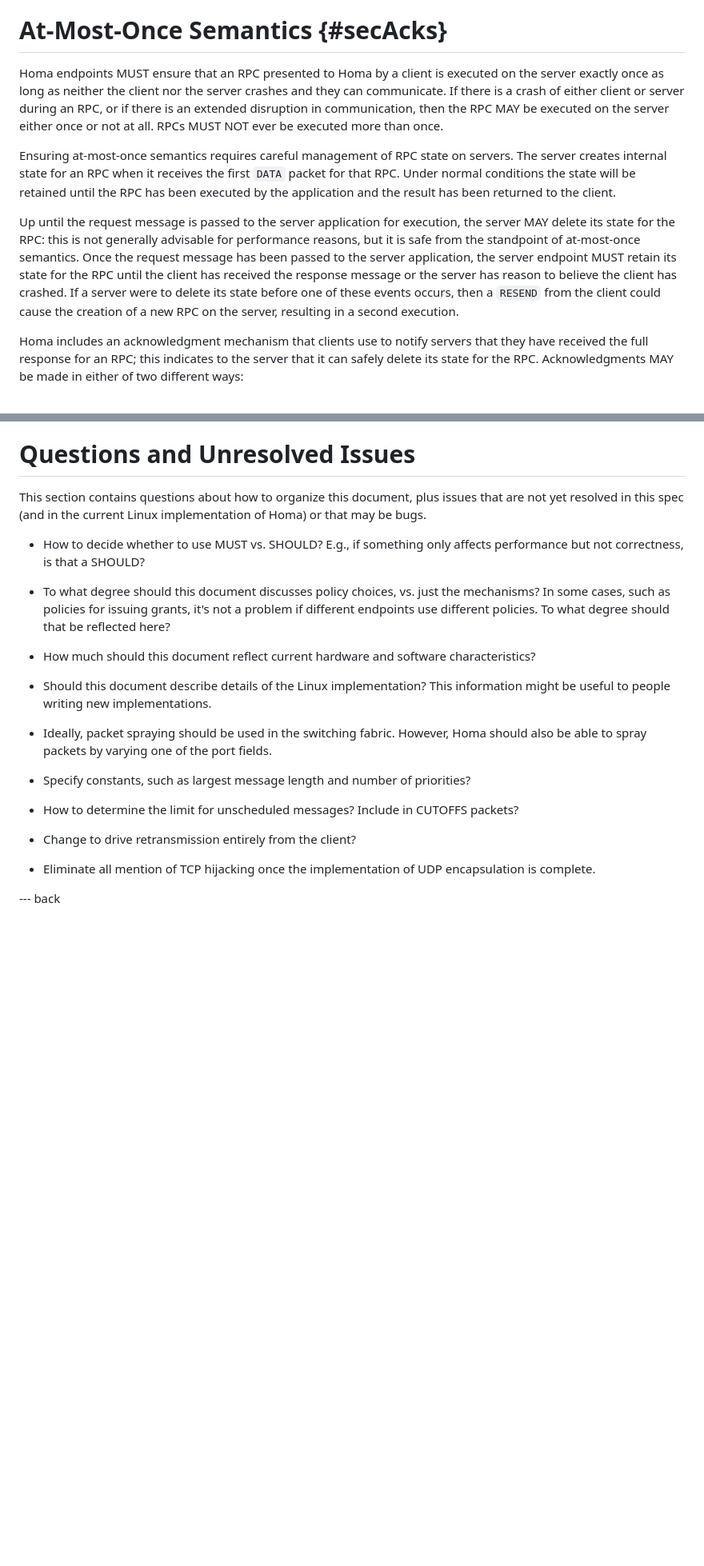
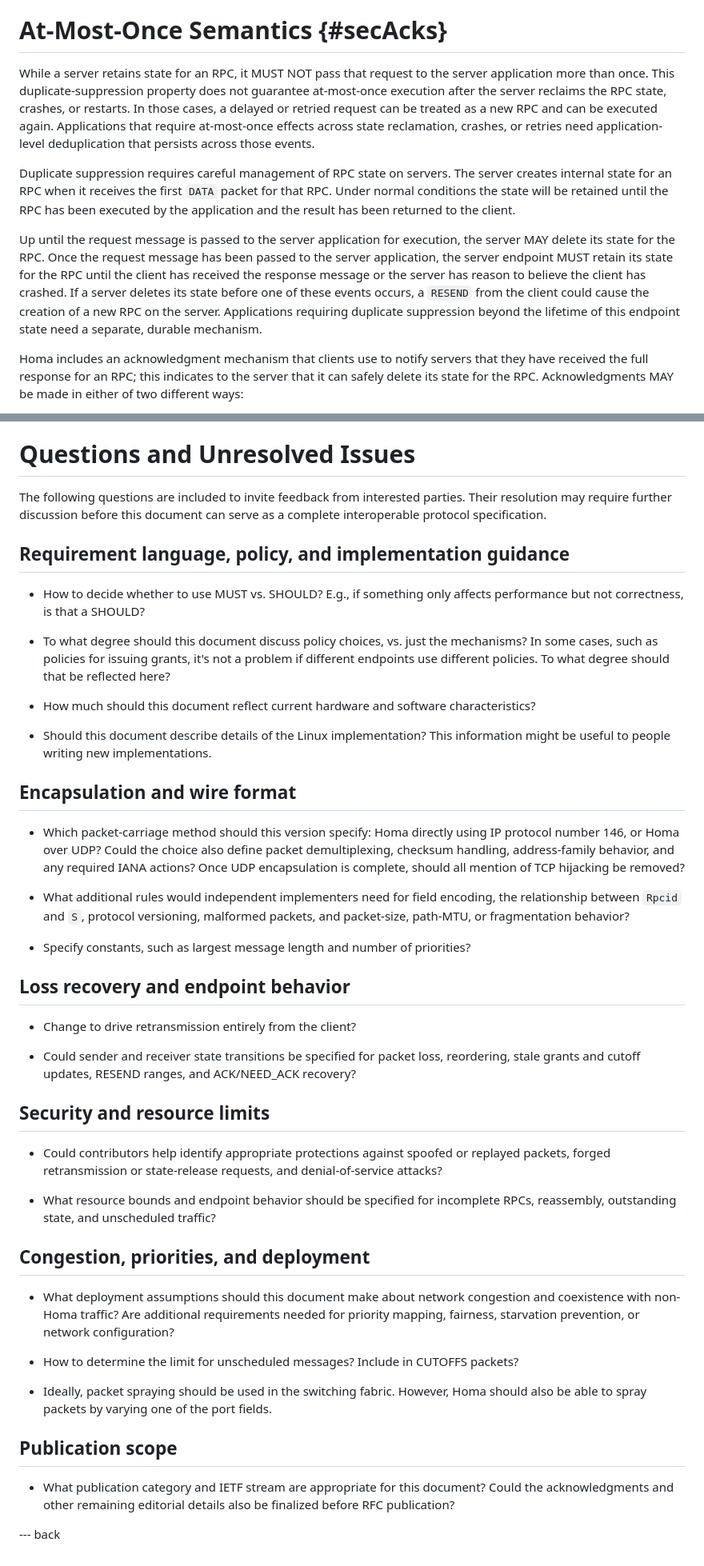
Before and after one commit to johnousterhout/homa-rfc, a Markdown page: draft-ousterhout-tsvwg-homa.md, 2 parts joined by grey strips. Shown at 80% size. GitHub-like rendering; blank space fills up the shorter version.

Commit message:
Revise Homa draft based on readiness review
Resolves #2

```diff
--- a/draft-ousterhout-tsvwg-homa.md
+++ b/draft-ousterhout-tsvwg-homa.md
@@ -1147,31 +1118,31 @@ that it is already aware of, it should transmit either a `GRANT` or
 
 # At-Most-Once Semantics {#secAcks}
 
-Homa endpoints MUST ensure that an RPC presented to Homa by a client
-is executed on the server exactly once as long as neither the client
-nor the server crashes and they can communicate. If there is a crash of
-either client or server during an RPC, or if there is an extended
-disruption in communication, then the RPC MAY be executed on the
-server either once or not at all. RPCs MUST NOT ever be executed more
-than once.
+While a server retains state for an RPC, it MUST NOT pass that request
+to the server application more than once. This duplicate-suppression
+property does not guarantee at-most-once execution after the server
+reclaims the RPC state, crashes, or restarts. In those cases, a delayed
+or retried request can be treated as a new RPC and can be executed
+again. Applications that require at-most-once effects across state
+reclamation, crashes, or retries need application-level deduplication
+that persists across those events.
 
-Ensuring at-most-once semantics requires careful management of RPC
-state on servers. The server creates internal state for an RPC
+Duplicate suppression requires careful management of RPC state on
+servers. The server creates internal state for an RPC
 when it receives the first `DATA` packet for that RPC. Under normal
 conditions the state will be retained until the RPC has been executed
 by the application and the result has been returned to the client.
 
 Up until the request message is passed to the server application for
-execution, the server MAY delete its state for the RPC: this is not
-generally advisable for performance reasons, but it is safe from
-the standpoint of
-at-most-once semantics. Once the request message has been passed to
-the server application, the server endpoint MUST retain its state
+execution, the server MAY delete its state for the RPC. Once the
+request message has been passed to the server application, the server
+endpoint MUST retain its state
 for the RPC until the client has received the response message or
 the server has reason to believe the client has crashed.
-If a server were to delete its state before one of these events
-occurs, then a `RESEND` from the client could cause the creation
-of a new RPC on the server, resulting in a second execution.
+If a server deletes its state before one of these events occurs, a
+`RESEND` from the client could cause the creation of a new RPC on the
+server. Applications requiring duplicate suppression beyond the
+lifetime of this endpoint state need a separate, durable mechanism.
 
 Homa includes an acknowledgment mechanism that clients use to notify
 servers that they have received the full response for an RPC; this
@@ -1437,14 +1405,16 @@ IANA has assigned IP protocol number 146 for Homa.
 
 # Questions and Unresolved Issues
 
-This section contains questions about how to organize this document,
-plus issues that are not yet resolved in this spec (and in the current
-Linux implementation of Homa) or that may be bugs.
+The following questions are included to invite feedback from interested parties. Their resolution may require further
+discussion before this document can serve as a complete interoperable
+protocol specification.
+
+## Requirement language, policy, and implementation guidance
 
 * How to decide whether to use MUST vs. SHOULD? E.g., if something
   only affects performance but not correctness, is that a SHOULD?
 
-* To what degree should this document discusses policy choices, vs. just
+* To what degree should this document discuss policy choices, vs. just
   the mechanisms? In some cases, such as policies for issuing grants,
   it's not a problem if different endpoints use different policies.
   To what degree should that be reflected here?
@@ -1455,16 +1425,53 @@ Linux implementation of Homa) or that may be bugs.
 * Should this document describe details of the Linux implementation?
   This information might be useful to people writing new implementations.
 
+## Encapsulation and wire format
+
+* Which packet-carriage method should this version specify: Homa directly
+  using IP protocol number 146, or Homa over UDP? Could the choice also
+  define packet demultiplexing, checksum handling, address-family behavior,
+  and any required IANA actions? Once UDP encapsulation is complete,
+  should all mention of TCP hijacking be removed?
+
+* What additional rules would independent implementers need for field
+  encoding, the relationship between `Rpcid` and `S`, protocol versioning,
+  malformed packets, and packet-size, path-MTU, or fragmentation behavior?
+
+* Specify constants, such as largest message length and number of priorities?
+
+## Loss recovery and endpoint behavior
+
+* Change to drive retransmission entirely from the client?
+
+* Could sender and receiver state transitions be specified for packet
+  loss, reordering, stale grants and cutoff updates, RESEND ranges,
+  and ACK/NEED_ACK recovery?
+
+## Security and resource limits
+
+* Could contributors help identify appropriate protections against spoofed
+  or replayed packets, forged retransmission or state-release requests,
+  and denial-of-service attacks?
+
+* What resource bounds and endpoint behavior should be specified for
+  incomplete RPCs, reassembly, outstanding state, and unscheduled traffic?
+
+## Congestion, priorities, and deployment
+
+* What deployment assumptions should this document make about network
+  congestion and coexistence with non-Homa traffic? Are additional
+  requirements needed for priority mapping, fairness, starvation
+  prevention, or network configuration?
+
+* How to determine the limit for unscheduled messages? Include in CUTOFFS packets?
+
 * Ideally, packet spraying should be used in the switching fabric. However,
   Homa should also be able to spray packets by varying one of the port fields.
 
-* Specify constants, such as largest message length and number of priorities?
+## Publication scope
 
-* How to determine the limit for unscheduled messages? Include in CUTOFFS packets?
-
-* Change to drive retransmission entirely from the client?
-
-* Eliminate all mention of TCP hijacking once the implementation of UDP
-  encapsulation is complete.
+* What publication category and IETF stream are appropriate for this
+  document? Could the acknowledgments and other remaining editorial
+  details also be finalized before RFC publication?
 
 --- back
```
Also changed, not shown: other parts of draft-ousterhout-tsvwg-homa.md (+30 -62 lines).
